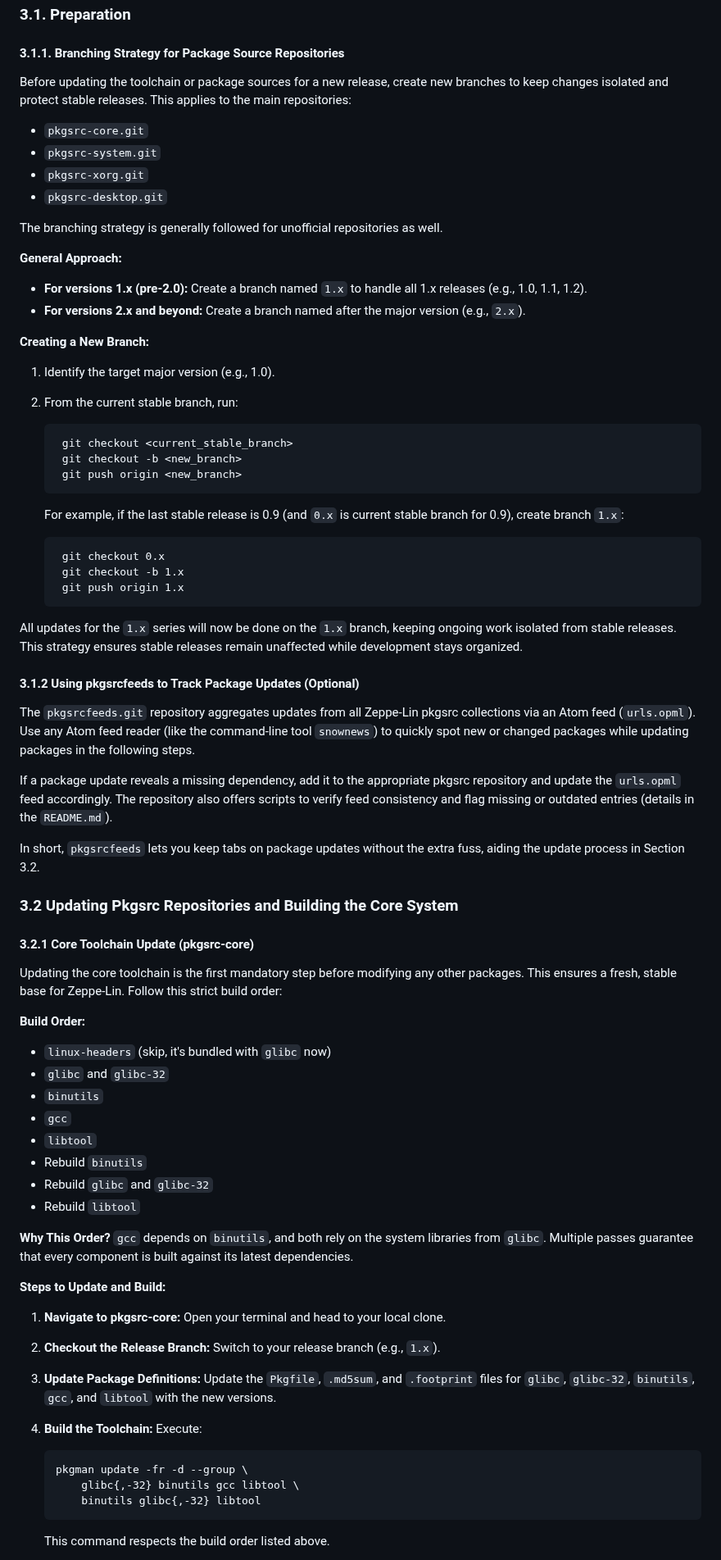
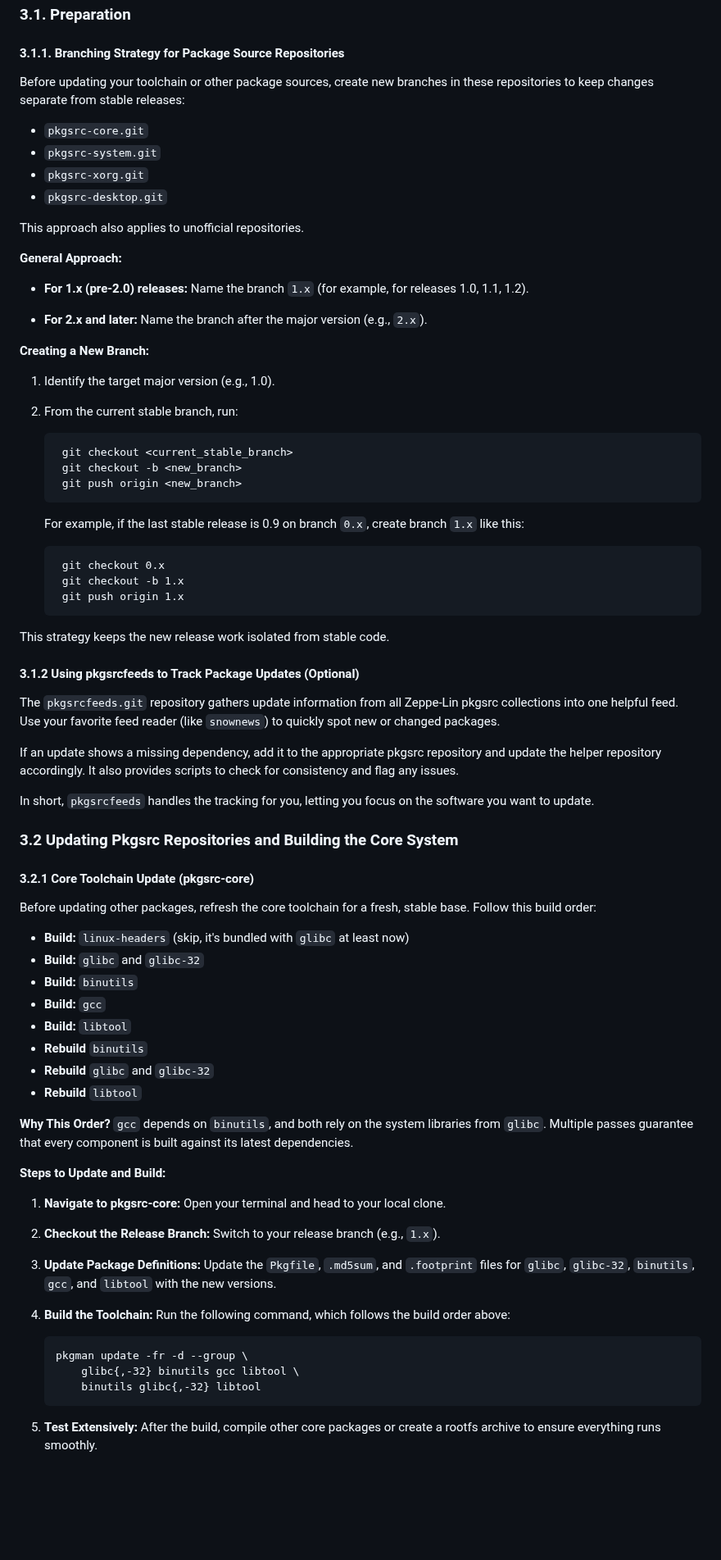
Before and after one commit to zeppe-lin/zeppe-lin.github.io, a Markdown page: codebook/codebook.md, the part around one of its changes. Shown at 82% size. Rendered like a GitHub page; blank space fills up the shorter version.

Commit message:
codebook.md: multiple improvements

```diff
--- a/codebook/codebook.md
+++ b/codebook/codebook.md
@@ -61,24 +70,24 @@ Let's get Zeppe-Lin ready for takeoff!
 
 #### 3.1.1. Branching Strategy for Package Source Repositories
 
-Before updating the toolchain or package sources for a new release,
-create new branches to keep changes isolated and protect stable
-releases.  This applies to the main repositories:
+Before updating your toolchain or other package sources, create new
+branches in these repositories to keep changes separate from stable
+releases:
 
 - `pkgsrc-core.git`
 - `pkgsrc-system.git`
 - `pkgsrc-xorg.git`
 - `pkgsrc-desktop.git`
 
-The branching strategy is generally followed for unofficial
-repositories as well.
+This approach also applies to unofficial repositories.
 
 **General Approach:**
 
-- **For versions 1.x (pre-2.0):** Create a branch named `1.x` to
-  handle all 1.x releases (e.g., 1.0, 1.1, 1.2).
-- **For versions 2.x and beyond:** Create a branch named after the
-  major version (e.g., `2.x`).
+- **For 1.x (pre-2.0) releases:**
+  Name the branch `1.x` (for example, for releases 1.0, 1.1, 1.2).
+
+- **For 2.x and later:**
+  Name the branch after the major version (e.g., `2.x`).
 
 **Creating a New Branch:**
 
@@ -90,52 +99,43 @@ repositories as well.
         git checkout -b <new_branch>
         git push origin <new_branch>
 
-   For example, if the last stable release is 0.9 (and `0.x` is
-   current stable branch for 0.9), create branch `1.x`:
+   For example, if the last stable release is 0.9 on branch `0.x`,
+   create branch `1.x` like this:
 
         git checkout 0.x
         git checkout -b 1.x
         git push origin 1.x
 
-All updates for the `1.x` series will now be done on the `1.x` branch,
-keeping ongoing work isolated from stable releases.  This strategy
-ensures stable releases remain unaffected while development stays
-organized.
+This strategy keeps the new release work isolated from stable code.
 
 #### 3.1.2 Using pkgsrcfeeds to Track Package Updates (Optional)
 
-The `pkgsrcfeeds.git` repository aggregates updates from all Zeppe-Lin
-pkgsrc collections via an Atom feed (`urls.opml`).  Use any Atom feed
-reader (like the command-line tool `snownews`) to quickly spot new or
-changed packages while updating packages in the following steps.
+The `pkgsrcfeeds.git` repository gathers update information from all
+Zeppe-Lin pkgsrc collections into one helpful feed.  Use your favorite
+feed reader (like `snownews`) to quickly spot new or changed packages.
 
-If a package update reveals a missing dependency, add it to the
-appropriate pkgsrc repository and update the `urls.opml` feed
-accordingly.  The repository also offers scripts to verify feed
-consistency and flag missing or outdated entries (details in the
-`README.md`).
+If an update shows a missing dependency, add it to the appropriate
+pkgsrc repository and update the helper repository accordingly.  It
+also provides scripts to check for consistency and flag any issues.
 
-In short, `pkgsrcfeeds` lets you keep tabs on package updates without
-the extra fuss, aiding the update process in Section 3.2.
+In short, `pkgsrcfeeds` handles the tracking for you, letting you
+focus on the software you want to update.
 
 ### 3.2 Updating Pkgsrc Repositories and Building the Core System
 
 #### 3.2.1 Core Toolchain Update (pkgsrc-core)
 
-Updating the core toolchain is the first mandatory step before
-modifying any other packages. This ensures a fresh, stable base for
-Zeppe-Lin.  Follow this strict build order:
+Before updating other packages, refresh the core toolchain for a
+fresh, stable base.  Follow this build order:
 
-**Build Order:**
-
-- `linux-headers` (skip, it's bundled with `glibc` now)
-- `glibc` and `glibc-32`
-- `binutils`
-- `gcc`
-- `libtool`
-- Rebuild `binutils`
-- Rebuild `glibc` and `glibc-32`
-- Rebuild `libtool`
+- **Build:** `linux-headers` (skip, it's bundled with `glibc` at least now)
+- **Build:** `glibc` and `glibc-32`
+- **Build:** `binutils`
+- **Build:** `gcc`
+- **Build:** `libtool`
+- **Rebuild** `binutils`
+- **Rebuild** `glibc` and `glibc-32`
+- **Rebuild** `libtool`
 
 **Why This Order?**
 `gcc` depends on `binutils`, and both rely on the system libraries
@@ -156,11 +156,13 @@ against its latest dependencies.
    versions.
 
 4. **Build the Toolchain:**
-   Execute:
+   Run the following command, which follows the build order above:
 
        pkgman update -fr -d --group \
            glibc{,-32} binutils gcc libtool \
            binutils glibc{,-32} libtool
 
-   This command respects the build order listed above.
+5. **Test Extensively:**
+   After the build, compile other core packages or create a rootfs
+   archive to ensure everything runs smoothly.
 
```
Also changed, not shown: other parts of codebook/codebook.md (+236 -273 lines).
